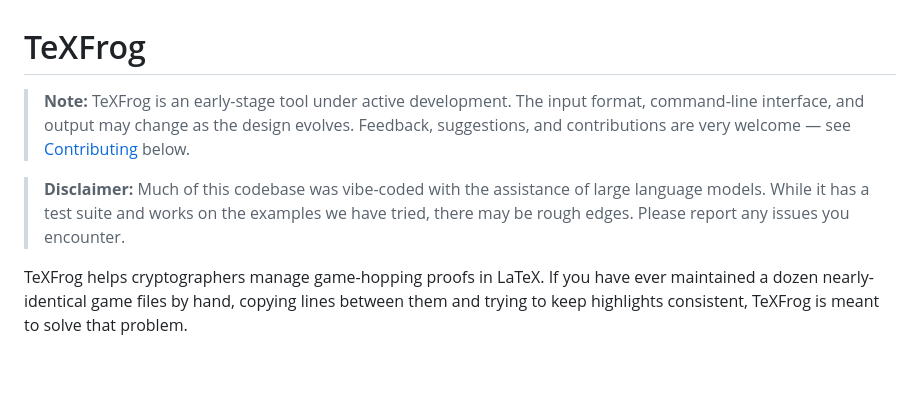
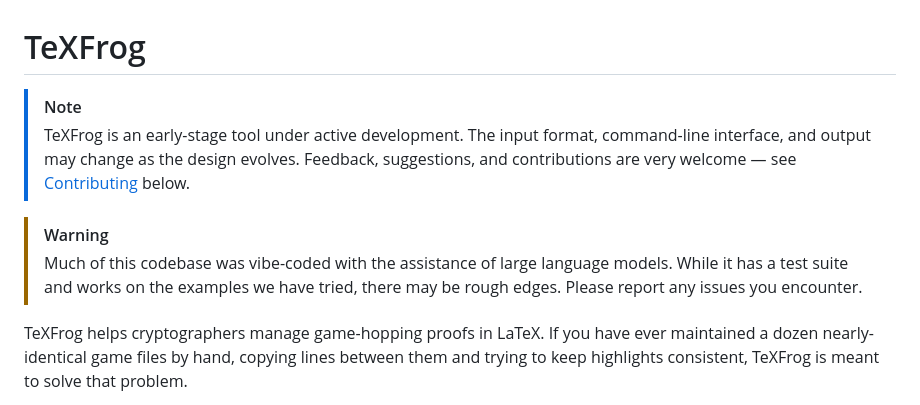
Before and after one commit to TeXFrog/TeXFrog, a Markdown page: README.md, the part around the change. Drawn GitHub-style; blank space fills up the shorter version.

Commit message:
Update documentation for GitHub
Co-Authored-By: Claude Opus 4.6 <noreply@anthropic.com>

```diff
--- a/README.md
+++ b/README.md
@@ -1,8 +1,10 @@
 # TeXFrog
 
-> **Note:** TeXFrog is an early-stage tool under active development. The input format, command-line interface, and output may change as the design evolves. Feedback, suggestions, and contributions are very welcome — see [Contributing](#contributing) below.
+> [!NOTE]
+> TeXFrog is an early-stage tool under active development. The input format, command-line interface, and output may change as the design evolves. Feedback, suggestions, and contributions are very welcome — see [Contributing](#contributing) below.
 
-> **Disclaimer:** Much of this codebase was vibe-coded with the assistance of large language models. While it has a test suite and works on the examples we have tried, there may be rough edges. Please report any issues you encounter.
+> [!WARNING]
+> Much of this codebase was vibe-coded with the assistance of large language models. While it has a test suite and works on the examples we have tried, there may be rough edges. Please report any issues you encounter.
 
 TeXFrog helps cryptographers manage game-hopping proofs in LaTeX. If you have ever maintained a dozen nearly-identical game files by hand, copying lines between them and trying to keep highlights consistent, TeXFrog is meant to solve that problem.
 
```
